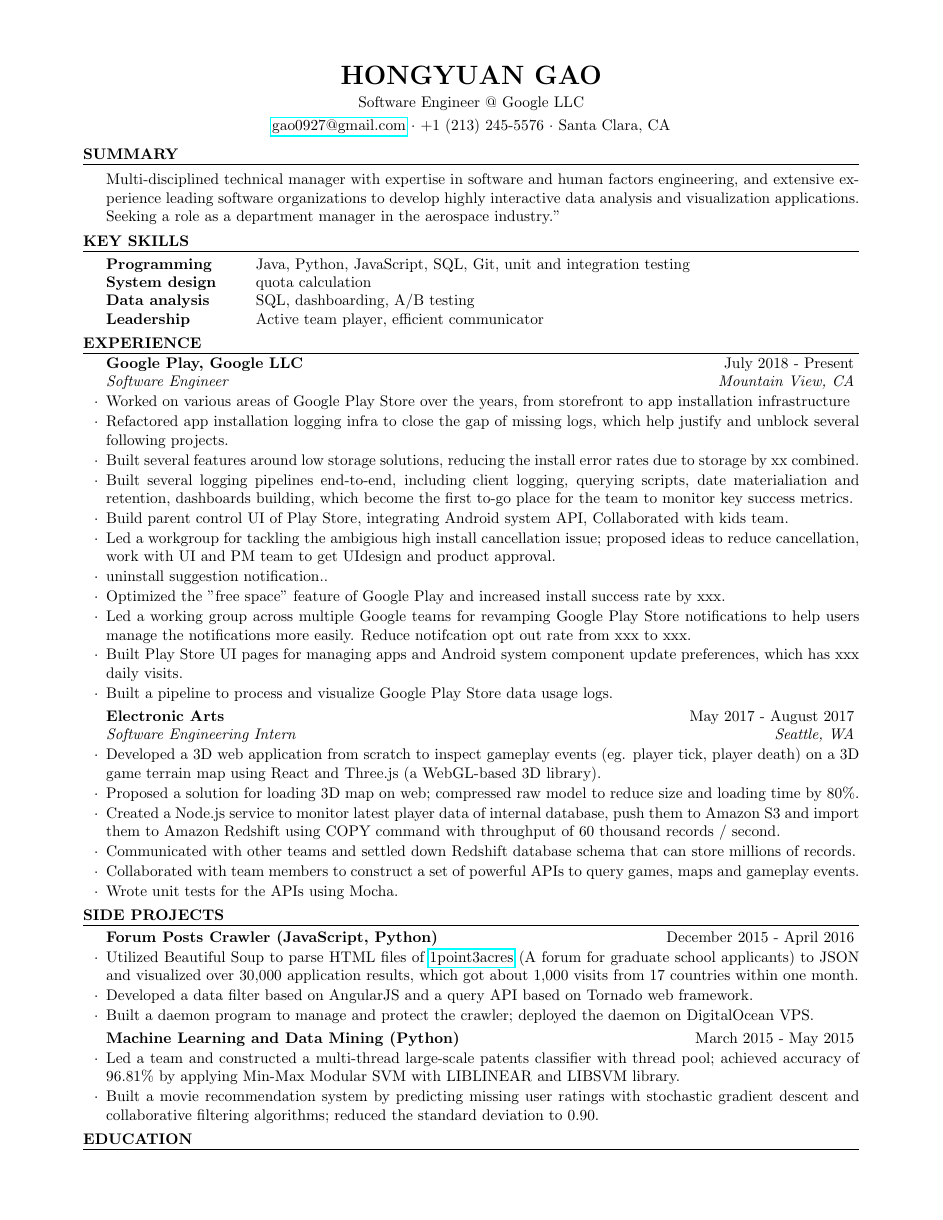
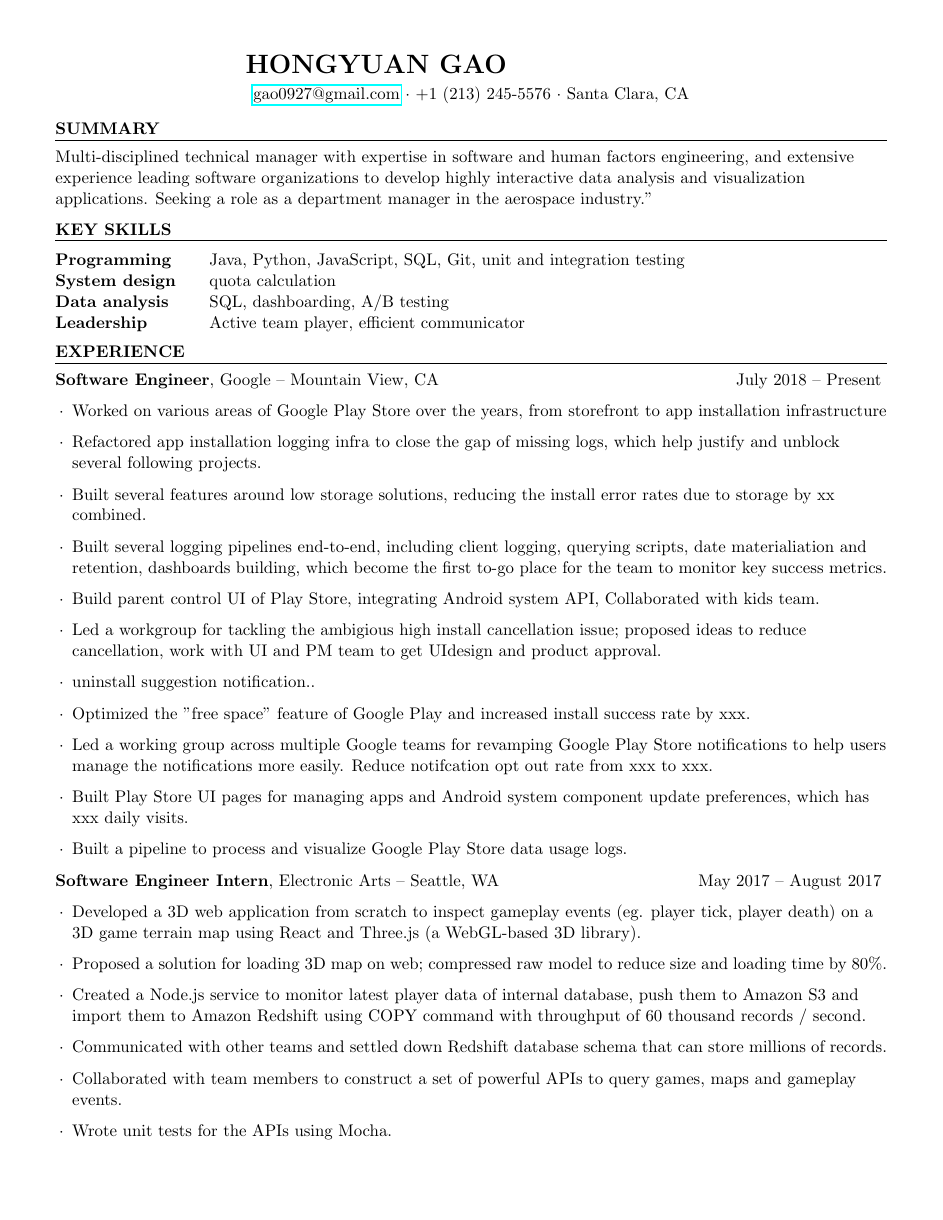
Before and after one commit to hikoship/resume, a LaTeX CV (resume_hongyuangao.tex, which reads resume.cls): page 1 of 2. Compiled offline with pdfLaTeX.

Commit message:
Format changes

```diff
--- a/resume.cls
+++ b/resume.cls
@@ -20,11 +20,14 @@
 
 \ProvidesClass{resume}[2010/07/10 v0.9 Resume class]
 
-\LoadClass[10pt,letterpaper]{article} % Font size and paper type
+\LoadClass[11pt,letterpaper]{article} % Font size and paper type
+
 
 \usepackage[parfill]{parskip} % Remove paragraph indentation
 \usepackage{array} % Required for boldface (\bf and \bfseries) tabular columns
 \usepackage{ifthen} % Required for ifthenelse statements
+% \renewcommand{\familydefault}{\sfdefault}
+% \usepackage[sfdefault]{lato}
 
 \pagestyle{empty} % Suppress page numbers
 
@@ -95,7 +98,7 @@
 
 % Defines the rSection environment for the large sections within the CV
 \newenvironment{rSection}[1]{ % 1 input argument - section name
-  \vspace{-0.2em} % Some space after the list of bullet points
+  \vspace{-0.0em} % Some space after the list of bullet points
   % \sectionskip
   % \MakeUppercase \textbf {#1} % Section title
    \MakeUppercase {\bfseries#1} % Section title
@@ -103,7 +106,7 @@
   \sectionlineskip
   \hrule % Horizontal line
   \begin{list}{}{ % List for each individual item in the section
-    \setlength{\leftmargin}{1.5em} % Margin within the section
+    \setlength{\leftmargin}{0.0em} % Margin within the section
   }
   \item[]
 }{
@@ -115,13 +118,10 @@
 %----------------------------------------------------------------------------------------
 
 \newenvironment{rEducation}[4]{ % 4 input arguments - company name, year(s) employed, job title and location
-  \vspace{-0.3em} % Some space after the list of bullet points
- \textbf{#1} \hfill {#2} % Bold company name and date on the right
- \ifthenelse{\equal{#3}{}}{}{ % If the third argument is not specified, don't print the job title and location line
-  \\
-  \vspace{-0.5em}
-  {#3} \hfill {\em #4} % Italic job title and location
-  }\smallskip
+  \vspace{0.0em} % Some space after the list of bullet points
+
+ \textbf{#1}, {#2} -- {#3} \hfill {#4}
+
 }
 
 %----------------------------------------------------------------------------------------
@@ -129,15 +129,11 @@
 %----------------------------------------------------------------------------------------
 
 \newenvironment{rSubsection}[4]{ % 4 input arguments - company name, year(s) employed, job title and location
-  \vspace{-0.3em} % Some space after the list of bullet points
- \textbf{#1}  \hfill {#2} % Bold company name on the left and date on the right
- \ifthenelse{\equal{#3}{}}{}{ % If the third argument is not specified, don't print the job title and location line
-  \\
-  {\em #3} \hfill {\em #4} % Italic job title on the left and location on the right
-  }\smallskip
-  \vspace{-0.2em}
-  \begin{list}{$\cdot$}{\leftmargin=0em} % \cdot used for bullets, no indentation
-   \itemsep -0.5em \vspace{-0.6em} % Compress items in list together for aesthetics
+  \vspace{0.0em} % Some space after the list of bullet points
+ \textbf{#1}, {#2} -- {#3} \hfill {#4}
+  \vspace{0em}
+  \begin{list}{$\cdot$}{\leftmargin=1em} % \cdot used for bullets, no indentation
+   \itemsep 0.0em \vspace{0em} % Compress items in list together for aesthetics
   }{
   \end{list}
 }
--- a/resume_hongyuangao.tex
+++ b/resume_hongyuangao.tex
@@ -22,12 +22,16 @@
 
 \documentclass{resume} % Use the custom resume.cls style
 
-%\usepackage[left=0.6in,top=0.6in,right=0.6in,bottom=0.6in]{geometry} % Document margins
-\usepackage[left=0.75in,top=0.6in,right=0.75in,bottom=0.6in]{geometry} % Document margins
+%usepackage[left=0.75in,top=0.6in,right=0.75in,bottom=0.6in]{geometry} % Document margins
+% min margin = 0.5
+\usepackage[margin=0.5in]{geometry}
+
 \usepackage{hyperref}
 
+\raggedright
+
+
 \name{Hongyuan Gao} % Your name
-\address{Software Engineer @ Google LLC} % Your address
 \address{\href{mailto://gao0927@gmail.com}{gao0927@gmail.com} \\ +1 (213) 245-5576 \\ Santa Clara, CA} % Your phone number and email
 % \address{\href{mailto://gao0927@gmail.com}{gao0927@gmail.com} \\ \href{https://github.com/hikoship}{github.com/hikoship} \\ \href{http://hgao.net}{hgao.net}} % Your address
 % \address{(213) 245-5576 \\ 1372 Casa Ct, Santa Clara, CA 95051} % Your phone number and email
@@ -56,8 +60,7 @@
 %----------------------------------------------------------------------------------------
 \begin{rSection}{Key Skills}
 
-\vspace{-0.3em} % Some space after the list of bullet points
-\begin{tabular}{ @{} >{\bfseries}l @{\hspace{6ex}} l }
+\begin{tabular}{ @{} >{\bfseries}l @{\hspace{2em}} l }
 Programming & Java, Python, JavaScript, SQL, Git, unit and integration testing\\
 System design & quota calculation\\
 Data analysis & SQL, dashboarding, A/B testing\\
@@ -70,7 +73,7 @@
 %----------------------------------------------------------------------------------------
 \begin{rSection}{Experience}
 
-\begin{rSubsection}{Google Play, Google LLC}{July 2018 - Present}{Software Engineer}{Mountain View, CA}
+\begin{rSubsection}{Software Engineer}{Google}{Mountain View, CA}{July 2018 -- Present}
 \item Worked on various areas of Google Play Store over the years, from storefront to app installation infrastructure
 \item Refactored app installation logging infra to close the gap of missing logs, which help justify and unblock several following projects.
 \item Built several features around low storage solutions, reducing the install error rates due to storage by xx  combined.
@@ -84,7 +87,7 @@
 \item Built a pipeline to process and visualize Google Play Store data usage logs.
 \end{rSubsection}
 
-\begin{rSubsection}{Electronic Arts}{May 2017 - August 2017}{Software Engineering Intern}{Seattle, WA}
+\begin{rSubsection}{Software Engineer Intern}{Electronic Arts}{Seattle, WA}{May 2017 -- August 2017}
 \item Developed a 3D web application from scratch to inspect gameplay events (eg. player tick, player death) on a 3D game terrain map using React and Three.js (a WebGL-based 3D library).
 \item Proposed a solution for loading 3D map on web; compressed raw model to reduce size and loading time by 80\%.
 \item Created a Node.js service to monitor latest player data of internal database, push them to Amazon S3 and import them to Amazon Redshift using COPY command with throughput of 60 thousand records / second.
```
Also changed, not shown: resume_hongyuangao.tex (4 more changed lines).
